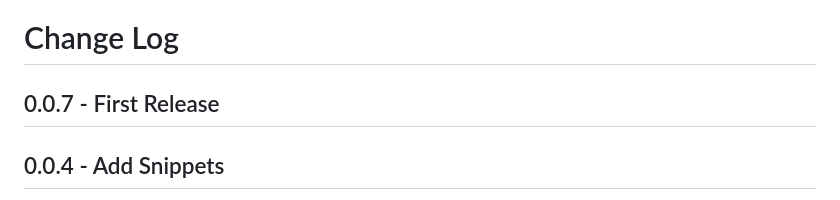
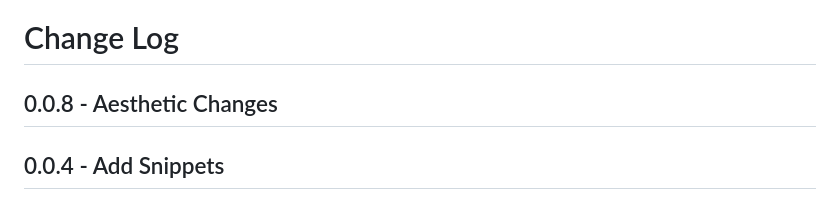
Before and after one commit to zalo/Symplex, a Markdown page: CHANGELOG.md, the part around the change. Rendered like a GitHub page.

```diff
--- a/CHANGELOG.md
+++ b/CHANGELOG.md
@@ -1,6 +1,6 @@
 # Change Log
 
-## 0.0.7 - First Release
+## 0.0.8 - Aesthetic Changes
 
 
 ## 0.0.4 - Add Snippets
```
Also changed, not shown: README.md (+12 -9 lines), images/Demo2.gif (added), 2 other files.
